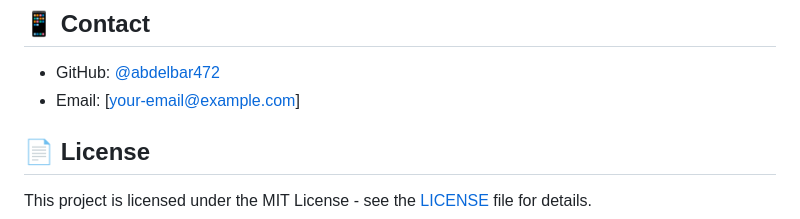
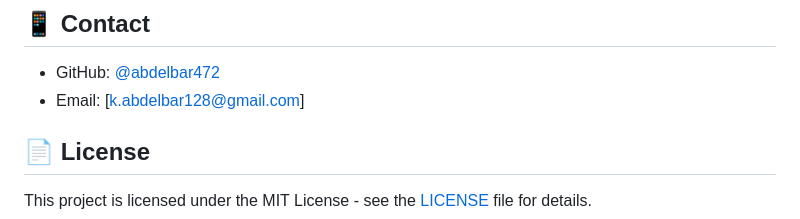
Before and after one commit to abdelbar472/chat, a Markdown page: README.md, the part around the change. GitHub-like rendering.

Commit message:
Update email contact in README

```diff
--- a/README.md
+++ b/README.md
@@ -138,7 +138,7 @@ This project demonstrates:
 ## 📱 Contact
 
 - GitHub: [@abdelbar472](https://github.com/abdelbar472)
-- Email: [your-email@example.com]
+- Email: [k.abdelbar128@gmail.com]
 
 ## 📄 License
 
```
